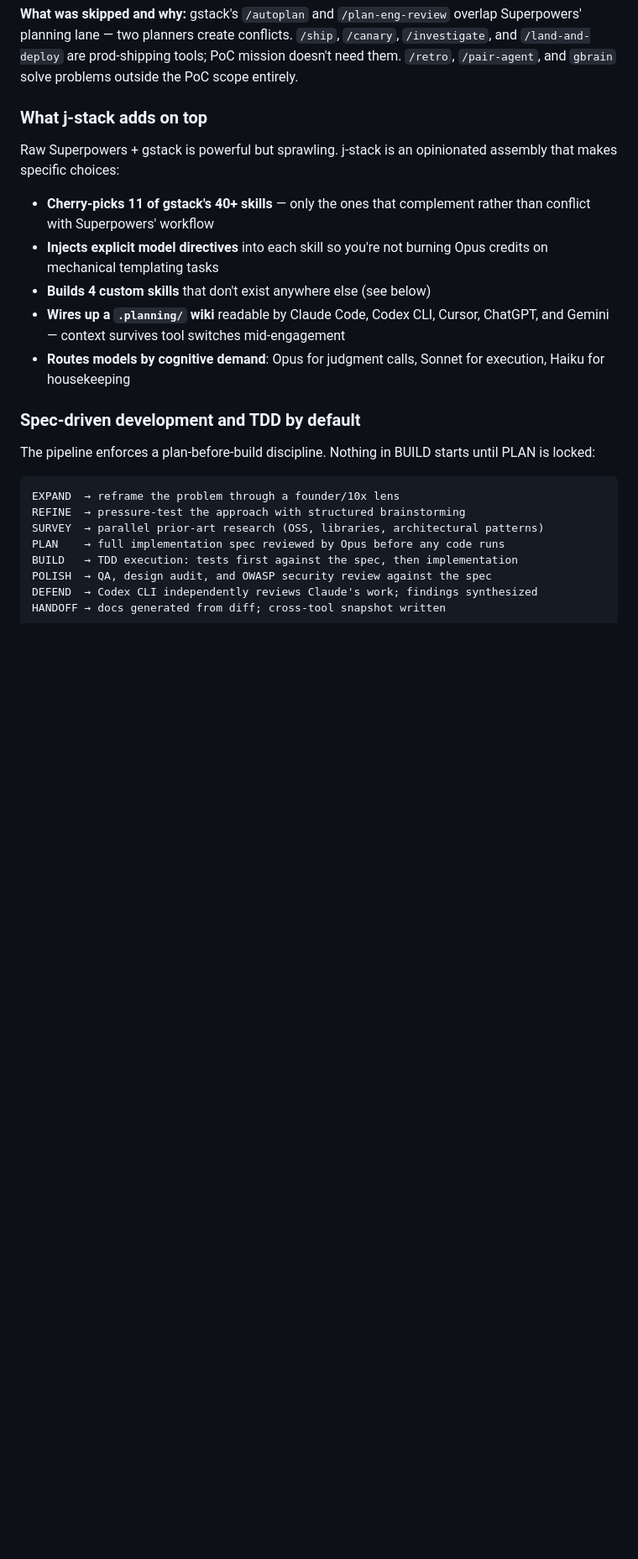
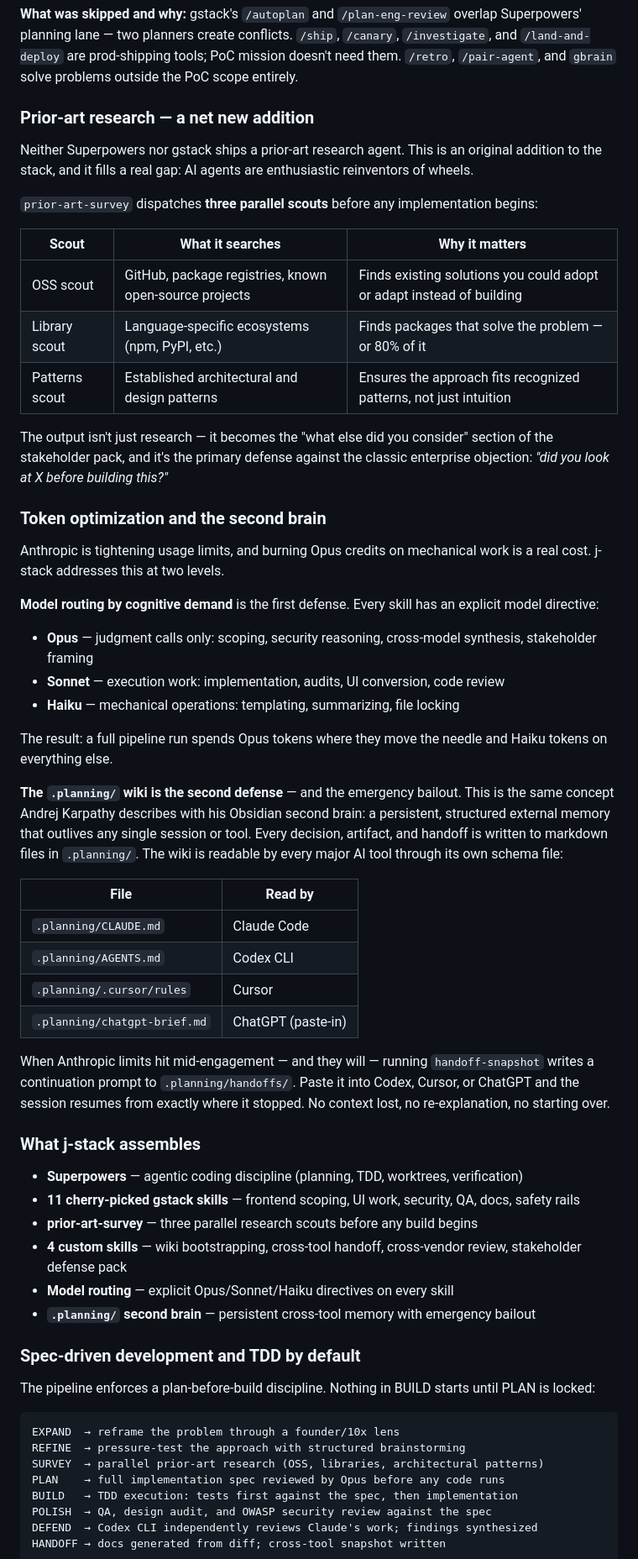
Before and after one commit to jpags77/J-Stack, a Markdown page: README.md, the part around one of its changes. Shown at 84% size. Rendered like a GitHub page; blank space fills up the shorter version.

Commit message:
docs: add prior-art research and token optimization sections to exec summary
- Remove "start here if you're new" from heading
- Add prior-art-survey section: net new addition, three parallel scouts,
  primary defense against "did you try X" objections
- Add token optimization section: model routing as cost discipline plus
  .planning/ wiki as Karpathy-style second brain and emergency bailout
  when Anthropic usage limits hit
- Replace bullet list "what j-stack adds" with cleaner summary table

Co-Authored-By: Claude Sonnet 4.6 <noreply@anthropic.com>

```diff
--- a/README.md
+++ b/README.md
@@ -61,15 +61,51 @@ Together these aren't features — they're **a baseline of agentic coding discip
 
 **What was skipped and why:** gstack's `/autoplan` and `/plan-eng-review` overlap Superpowers' planning lane — two planners create conflicts. `/ship`, `/canary`, `/investigate`, and `/land-and-deploy` are prod-shipping tools; PoC mission doesn't need them. `/retro`, `/pair-agent`, and `gbrain` solve problems outside the PoC scope entirely.
 
-### What j-stack adds on top
+### Prior-art research — a net new addition
 
-Raw Superpowers + gstack is powerful but sprawling. j-stack is an opinionated assembly that makes specific choices:
+Neither Superpowers nor gstack ships a prior-art research agent. This is an original addition to the stack, and it fills a real gap: AI agents are enthusiastic reinventors of wheels.
 
-- **Cherry-picks 11 of gstack's 40+ skills** — only the ones that complement rather than conflict with Superpowers' workflow
-- **Injects explicit model directives** into each skill so you're not burning Opus credits on mechanical templating tasks
-- **Builds 4 custom skills** that don't exist anywhere else (see below)
-- **Wires up a `.planning/` wiki** readable by Claude Code, Codex CLI, Cursor, ChatGPT, and Gemini — context survives tool switches mid-engagement
-- **Routes models by cognitive demand**: Opus for judgment calls, Sonnet for execution, Haiku for housekeeping
+`prior-art-survey` dispatches **three parallel scouts** before any implementation begins:
+
+| Scout | What it searches | Why it matters |
+|-------|-----------------|----------------|
+| OSS scout | GitHub, package registries, known open-source projects | Finds existing solutions you could adopt or adapt instead of building |
+| Library scout | Language-specific ecosystems (npm, PyPI, etc.) | Finds packages that solve the problem — or 80% of it |
+| Patterns scout | Established architectural and design patterns | Ensures the approach fits recognized patterns, not just intuition |
+
+The output isn't just research — it becomes the "what else did you consider" section of the stakeholder pack, and it's the primary defense against the classic enterprise objection: *"did you look at X before building this?"*
+
+### Token optimization and the second brain
+
+Anthropic is tightening usage limits, and burning Opus credits on mechanical work is a real cost. j-stack addresses this at two levels.
+
+**Model routing by cognitive demand** is the first defense. Every skill has an explicit model directive:
+
+- **Opus** — judgment calls only: scoping, security reasoning, cross-model synthesis, stakeholder framing
+- **Sonnet** — execution work: implementation, audits, UI conversion, code review
+- **Haiku** — mechanical operations: templating, summarizing, file locking
+
+The result: a full pipeline run spends Opus tokens where they move the needle and Haiku tokens on everything else.
+
+**The `.planning/` wiki is the second defense** — and the emergency bailout. This is the same concept Andrej Karpathy describes with his Obsidian second brain: a persistent, structured external memory that outlives any single session or tool. Every decision, artifact, and handoff is written to markdown files in `.planning/`. The wiki is readable by every major AI tool through its own schema file:
+
+| File | Read by |
+|------|---------|
+| `.planning/CLAUDE.md` | Claude Code |
+| `.planning/AGENTS.md` | Codex CLI |
+| `.planning/.cursor/rules` | Cursor |
+| `.planning/chatgpt-brief.md` | ChatGPT (paste-in) |
+
+When Anthropic limits hit mid-engagement — and they will — running `handoff-snapshot` writes a continuation prompt to `.planning/handoffs/`. Paste it into Codex, Cursor, or ChatGPT and the session resumes from exactly where it stopped. No context lost, no re-explanation, no starting over.
+
+### What j-stack assembles
+
+- **Superpowers** — agentic coding discipline (planning, TDD, worktrees, verification)
+- **11 cherry-picked gstack skills** — frontend scoping, UI work, security, QA, docs, safety rails
+- **prior-art-survey** — three parallel research scouts before any build begins
+- **4 custom skills** — wiki bootstrapping, cross-tool handoff, cross-vendor review, stakeholder defense pack
+- **Model routing** — explicit Opus/Sonnet/Haiku directives on every skill
+- **`.planning/` second brain** — persistent cross-tool memory with emergency bailout
 
 ### Spec-driven development and TDD by default
 
```
Also changed, not shown: other parts of README.md (+1 -1 lines).
